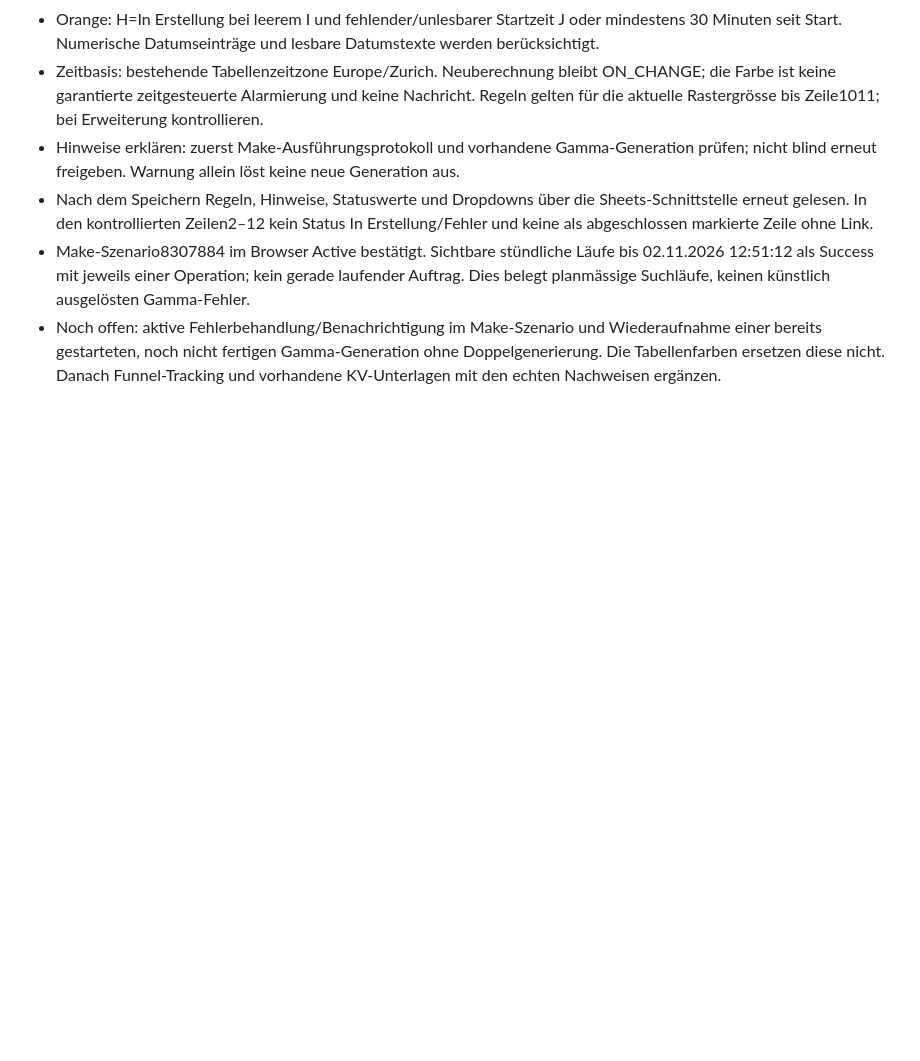
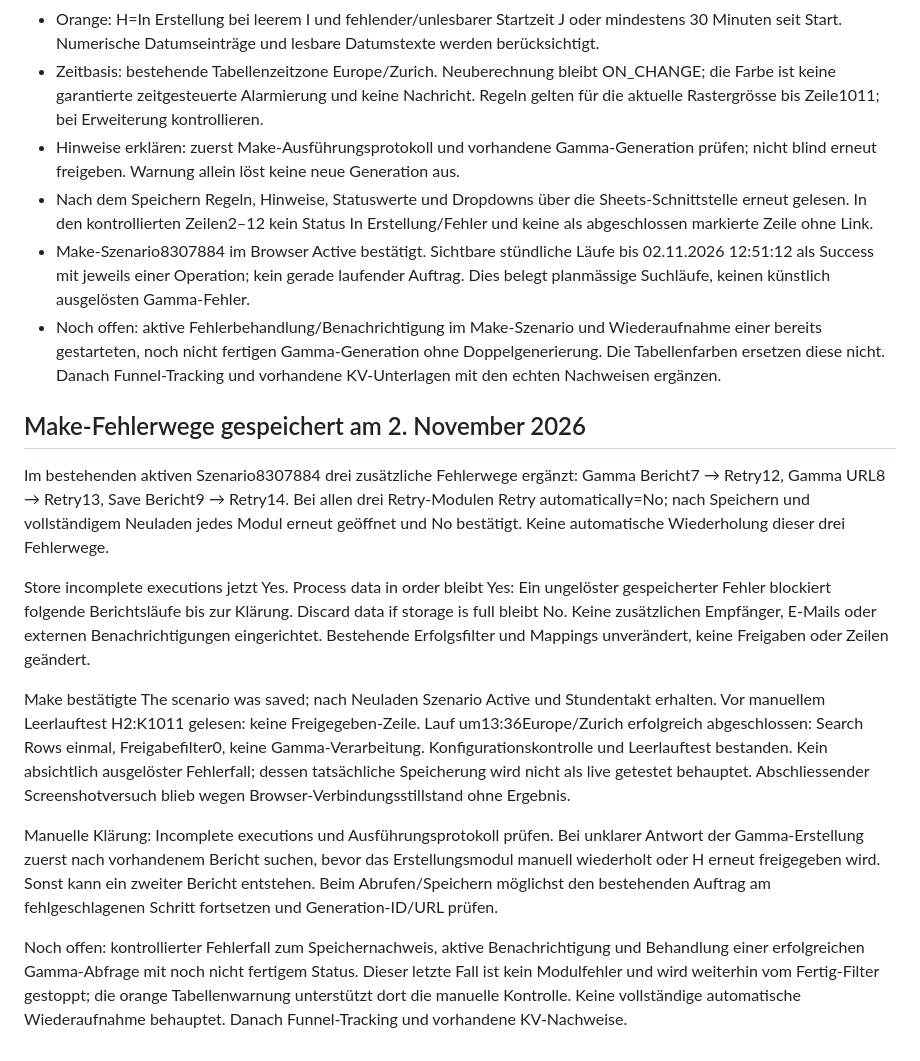
Before and after one commit to adembuelbuel1980-hash/aimpact-roi, a Markdown page: automation/README.md, the part around the change. Rendered like a GitHub page; blank space fills up the shorter version.

Commit message:
docs: record saved manual Make error routes and idle test

```diff
--- a/automation/README.md
+++ b/automation/README.md
@@ -147,3 +147,16 @@ Im vorhandenen Tabellenblatt1 wurden ausschliesslich zwei bedingte Formatierungs
 - Nach dem Speichern Regeln, Hinweise, Statuswerte und Dropdowns über die Sheets-Schnittstelle erneut gelesen. In den kontrollierten Zeilen2–12 kein Status In Erstellung/Fehler und keine als abgeschlossen markierte Zeile ohne Link.
 - Make-Szenario8307884 im Browser Active bestätigt. Sichtbare stündliche Läufe bis 02.11.2026 12:51:12 als Success mit jeweils einer Operation; kein gerade laufender Auftrag. Dies belegt planmässige Suchläufe, keinen künstlich ausgelösten Gamma-Fehler.
 - Noch offen: aktive Fehlerbehandlung/Benachrichtigung im Make-Szenario und Wiederaufnahme einer bereits gestarteten, noch nicht fertigen Gamma-Generation ohne Doppelgenerierung. Die Tabellenfarben ersetzen diese nicht. Danach Funnel-Tracking und vorhandene KV-Unterlagen mit den echten Nachweisen ergänzen.
+
+
+## Make-Fehlerwege gespeichert am 2. November 2026
+
+Im bestehenden aktiven Szenario8307884 drei zusätzliche Fehlerwege ergänzt: Gamma Bericht7 → Retry12, Gamma URL8 → Retry13, Save Bericht9 → Retry14. Bei allen drei Retry-Modulen Retry automatically=No; nach Speichern und vollständigem Neuladen jedes Modul erneut geöffnet und No bestätigt. Keine automatische Wiederholung dieser drei Fehlerwege.
+
+Store incomplete executions jetzt Yes. Process data in order bleibt Yes: Ein ungelöster gespeicherter Fehler blockiert folgende Berichtsläufe bis zur Klärung. Discard data if storage is full bleibt No. Keine zusätzlichen Empfänger, E-Mails oder externen Benachrichtigungen eingerichtet. Bestehende Erfolgsfilter und Mappings unverändert, keine Freigaben oder Zeilen geändert.
+
+Make bestätigte The scenario was saved; nach Neuladen Szenario Active und Stundentakt erhalten. Vor manuellem Leerlauftest H2:K1011 gelesen: keine Freigegeben-Zeile. Lauf um13:36Europe/Zurich erfolgreich abgeschlossen: Search Rows einmal, Freigabefilter0, keine Gamma-Verarbeitung. Konfigurationskontrolle und Leerlauftest bestanden. Kein absichtlich ausgelöster Fehlerfall; dessen tatsächliche Speicherung wird nicht als live getestet behauptet. Abschliessender Screenshotversuch blieb wegen Browser-Verbindungsstillstand ohne Ergebnis.
+
+Manuelle Klärung: Incomplete executions und Ausführungsprotokoll prüfen. Bei unklarer Antwort der Gamma-Erstellung zuerst nach vorhandenem Bericht suchen, bevor das Erstellungsmodul manuell wiederholt oder H erneut freigegeben wird. Sonst kann ein zweiter Bericht entstehen. Beim Abrufen/Speichern möglichst den bestehenden Auftrag am fehlgeschlagenen Schritt fortsetzen und Generation-ID/URL prüfen.
+
+Noch offen: kontrollierter Fehlerfall zum Speichernachweis, aktive Benachrichtigung und Behandlung einer erfolgreichen Gamma-Abfrage mit noch nicht fertigem Status. Dieser letzte Fall ist kein Modulfehler und wird weiterhin vom Fertig-Filter gestoppt; die orange Tabellenwarnung unterstützt dort die manuelle Kontrolle. Keine vollständige automatische Wiederaufnahme behauptet. Danach Funnel-Tracking und vorhandene KV-Nachweise.
```
